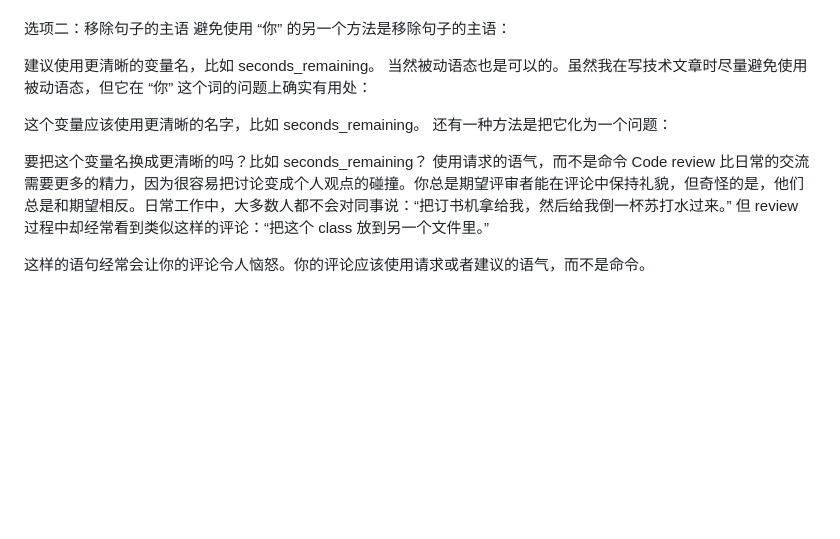
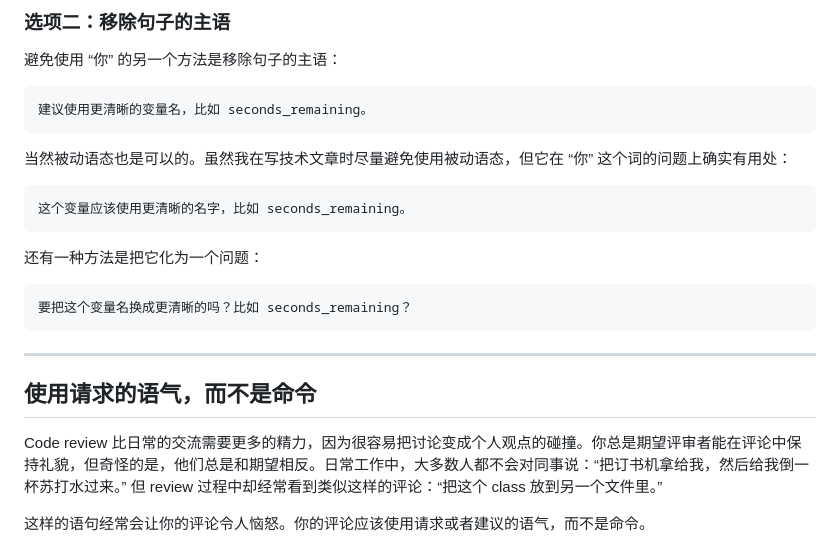
Before and after one commit to ChaoSBYNN/Tools, a Markdown page: CodeReview/如何用人类方式进行CodeReview.MD, the part around one of its changes. Rendered like a GitHub page; blank space fills up the shorter version.

````diff
--- a/CodeReview/如何用人类方式进行CodeReview.MD
+++ b/CodeReview/如何用人类方式进行CodeReview.MD
@@ -200,20 +214,28 @@ sucessfully -> successfully
 
+### 选项二：移除句子的主语
 
-
-
-
-
-选项二：移除句子的主语
 避免使用 “你” 的另一个方法是移除句子的主语：
 
+```
 建议使用更清晰的变量名，比如 seconds_remaining。
+```
+
 当然被动语态也是可以的。虽然我在写技术文章时尽量避免使用被动语态，但它在 “你” 这个词的问题上确实有用处：
 
+```
 这个变量应该使用更清晰的名字，比如 seconds_remaining。
+```
+
 还有一种方法是把它化为一个问题：
 
+```
 要把这个变量名换成更清晰的吗？比如 seconds_remaining？
-使用请求的语气，而不是命令
+```
+
+--------------------------------------------------------------------
+
+## 使用请求的语气，而不是命令
+
 Code review 比日常的交流需要更多的精力，因为很容易把讨论变成个人观点的碰撞。你总是期望评审者能在评论中保持礼貌，但奇怪的是，他们总是和期望相反。日常工作中，大多数人都不会对同事说：“把订书机拿给我，然后给我倒一杯苏打水过来。” 但 review 过程中却经常看到类似这样的评论：“把这个 class 放到另一个文件里。”
 
 这样的语句经常会让你的评论令人恼怒。你的评论应该使用请求或者建议的语气，而不是命令。
````
Also changed, not shown: other parts of CodeReview/如何用人类方式进行CodeReview.MD (+90 -72 lines).
